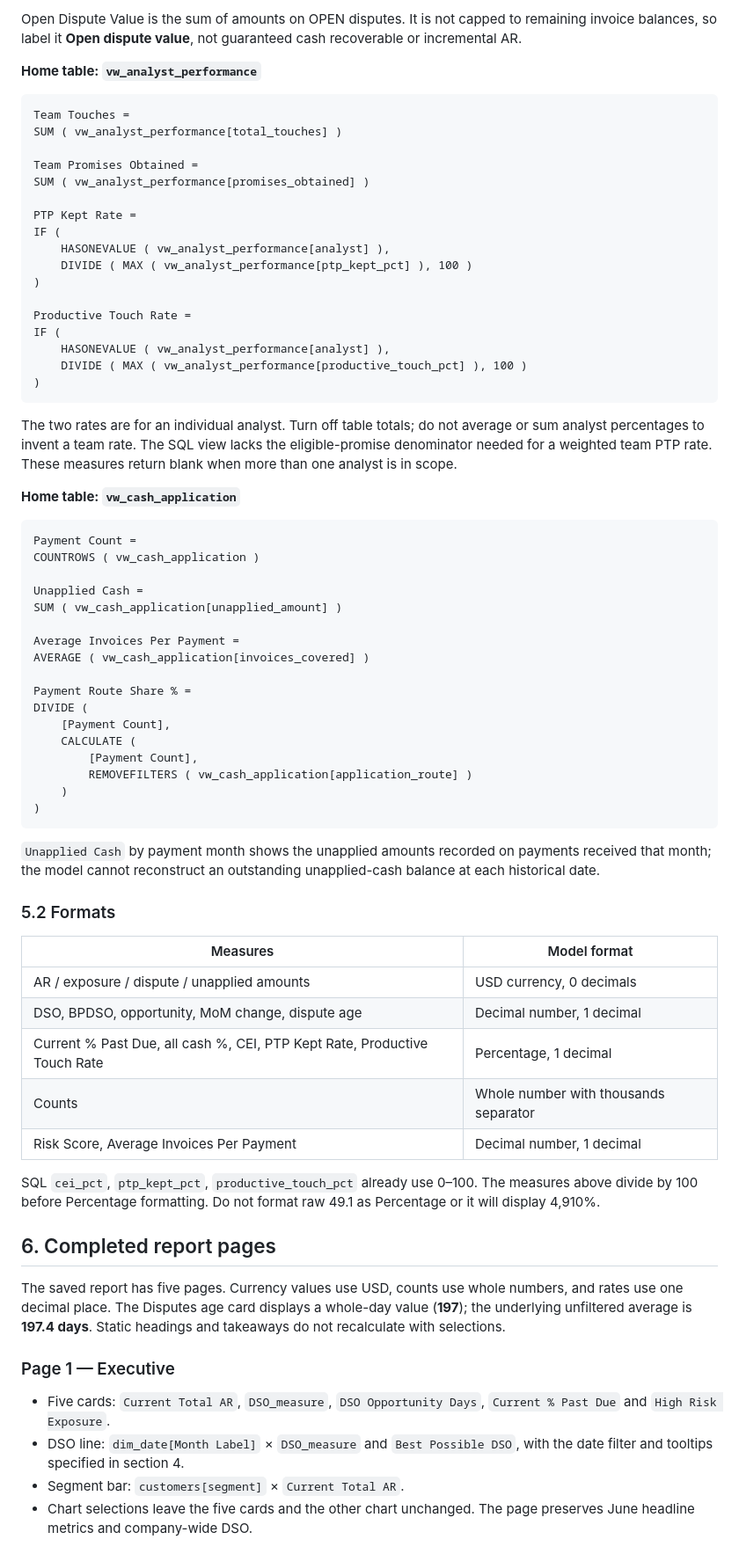
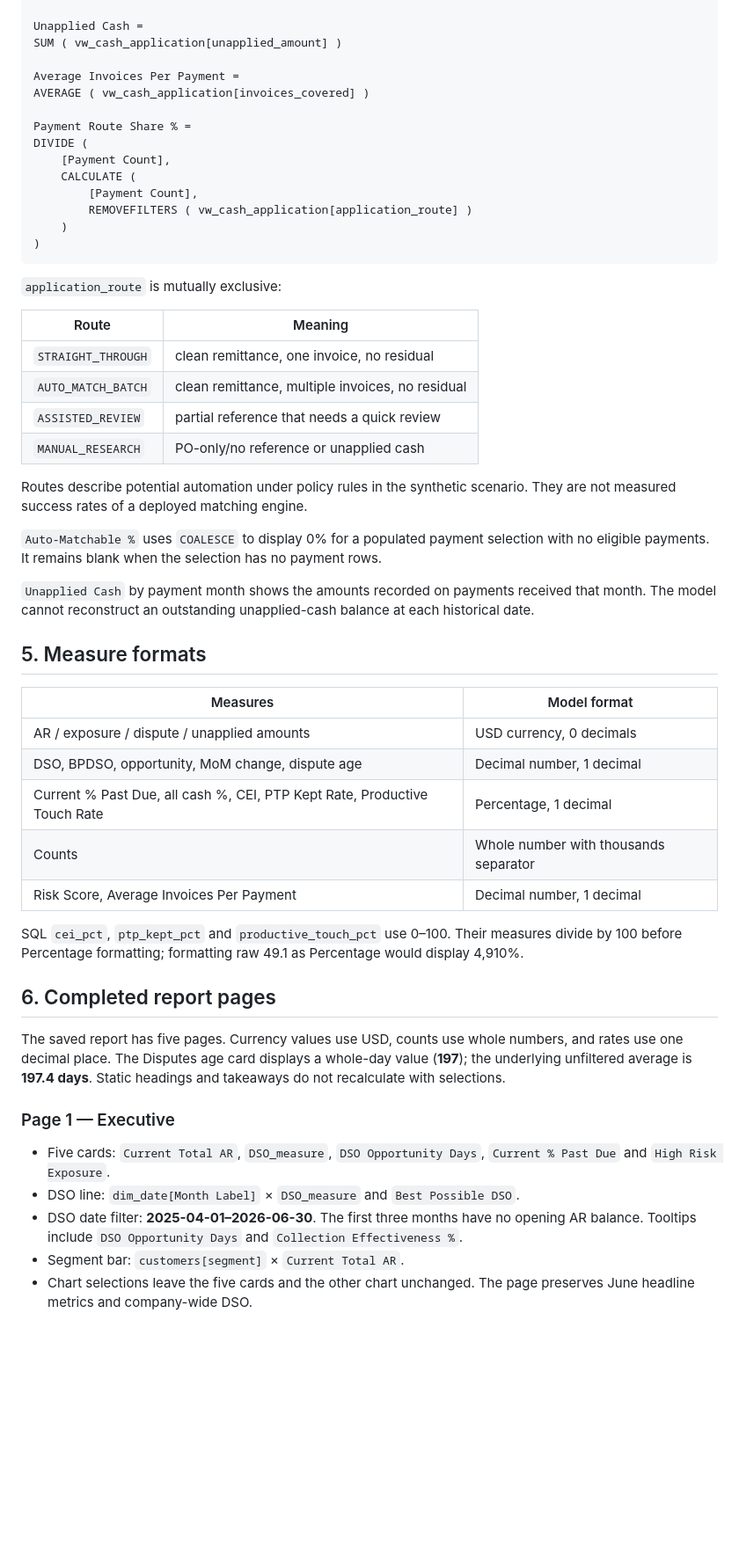
Before and after one commit to mario-narvaez/Vista-AR-Project, a Markdown page: powerbi/04_dax_measures.md, the part around one of its changes. Shown at 88% size. Rendered like a GitHub page; blank space fills up the shorter version.

````diff
--- a/powerbi/04_dax_measures.md
+++ b/powerbi/04_dax_measures.md
@@ -349,39 +368,3 @@ CALCULATE (
-Open Dispute Value is the sum of amounts on OPEN disputes. It is not capped to
-remaining invoice balances, so label it **Open dispute value**, not guaranteed
-cash recoverable or incremental AR.
-
-**Home table: `vw_analyst_performance`**
-
-```dax
-Team Touches =
-SUM ( vw_analyst_performance[total_touches] )
-
-Team Promises Obtained =
-SUM ( vw_analyst_performance[promises_obtained] )
-
-PTP Kept Rate =
-IF (
-    HASONEVALUE ( vw_analyst_performance[analyst] ),
-    DIVIDE ( MAX ( vw_analyst_performance[ptp_kept_pct] ), 100 )
-)
-
-Productive Touch Rate =
-IF (
-    HASONEVALUE ( vw_analyst_performance[analyst] ),
-    DIVIDE ( MAX ( vw_analyst_performance[productive_touch_pct] ), 100 )
-)
-```
-
-The two rates are for an individual analyst. Turn off table totals; do not
-average or sum analyst percentages to invent a team rate. The SQL view lacks
-the eligible-promise denominator needed for a weighted team PTP rate. These
-measures return blank when more than one analyst is in scope.
-
-**Home table: `vw_cash_application`**
-
-```dax
-Payment Count =
-COUNTROWS ( vw_cash_application )
 
 Unapplied Cash =
 SUM ( vw_cash_application[unapplied_amount] )
@@ -399,11 +382,27 @@ DIVIDE (
 )
 ```
 
-`Unapplied Cash` by payment month shows the unapplied amounts recorded on
-payments received that month; the model cannot reconstruct an outstanding
-unapplied-cash balance at each historical date.
+`application_route` is mutually exclusive:
 
-### 5.2 Formats
+| Route | Meaning |
+|---|---|
+| `STRAIGHT_THROUGH` | clean remittance, one invoice, no residual |
+| `AUTO_MATCH_BATCH` | clean remittance, multiple invoices, no residual |
+| `ASSISTED_REVIEW` | partial reference that needs a quick review |
+| `MANUAL_RESEARCH` | PO-only/no reference or unapplied cash |
+
+Routes describe potential automation under policy rules in the synthetic
+scenario. They are not measured success rates of a deployed matching engine.
+
+`Auto-Matchable %` uses `COALESCE` to display 0% for a populated payment
+selection with no eligible payments. It remains blank when the selection has
+no payment rows.
+
+`Unapplied Cash` by payment month shows the amounts recorded on payments
+received that month. The model cannot reconstruct an outstanding unapplied-cash
+balance at each historical date.
+
+## 5. Measure formats
 
 | Measures | Model format |
 |---|---|
@@ -413,9 +412,9 @@ unapplied-cash balance at each historical date.
 | Counts | Whole number with thousands separator |
 | Risk Score, Average Invoices Per Payment | Decimal number, 1 decimal |
 
-SQL `cei_pct`, `ptp_kept_pct`, `productive_touch_pct` already use 0–100.
-The measures above divide by 100 before Percentage formatting. Do not format
-raw 49.1 as Percentage or it will display 4,910%.
+SQL `cei_pct`, `ptp_kept_pct` and `productive_touch_pct` use 0–100.
+Their measures divide by 100 before Percentage formatting; formatting raw
+49.1 as Percentage would display 4,910%.
 
 ## 6. Completed report pages
 
@@ -427,7 +426,8 @@ Static headings and takeaways do not recalculate with selections.
 ### Page 1 — Executive
 
 - Five cards: `Current Total AR`, `DSO_measure`, `DSO Opportunity Days`, `Current % Past Due` and `High Risk Exposure`.
-- DSO line: `dim_date[Month Label]` × `DSO_measure` and `Best Possible DSO`, with the date filter and tooltips specified in section 4.
+- DSO line: `dim_date[Month Label]` × `DSO_measure` and `Best Possible DSO`.
+- DSO date filter: **2025-04-01–2026-06-30**. The first three months have no opening AR balance. Tooltips include `DSO Opportunity Days` and `Collection Effectiveness %`.
 - Segment bar: `customers[segment]` × `Current Total AR`.
 - Chart selections leave the five cards and the other chart unchanged. The page preserves June headline metrics and company-wide DSO.
 
````
Also changed, not shown: other parts of powerbi/04_dax_measures.md (+179 -161 lines).
